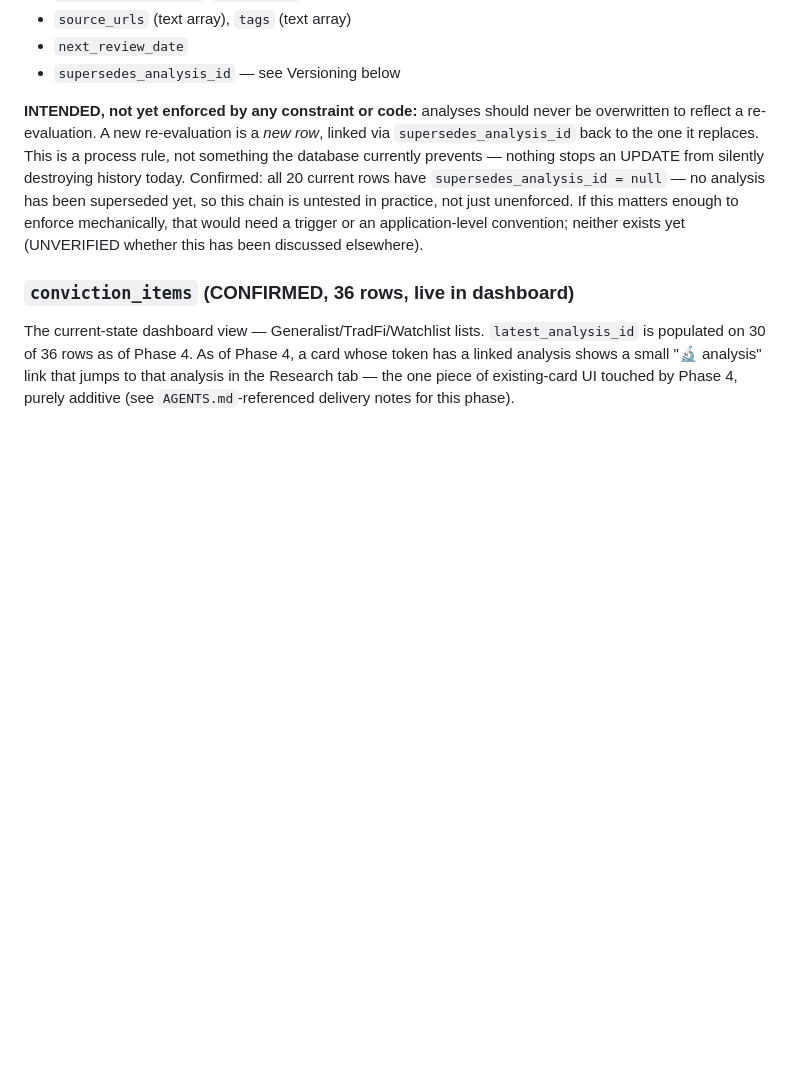
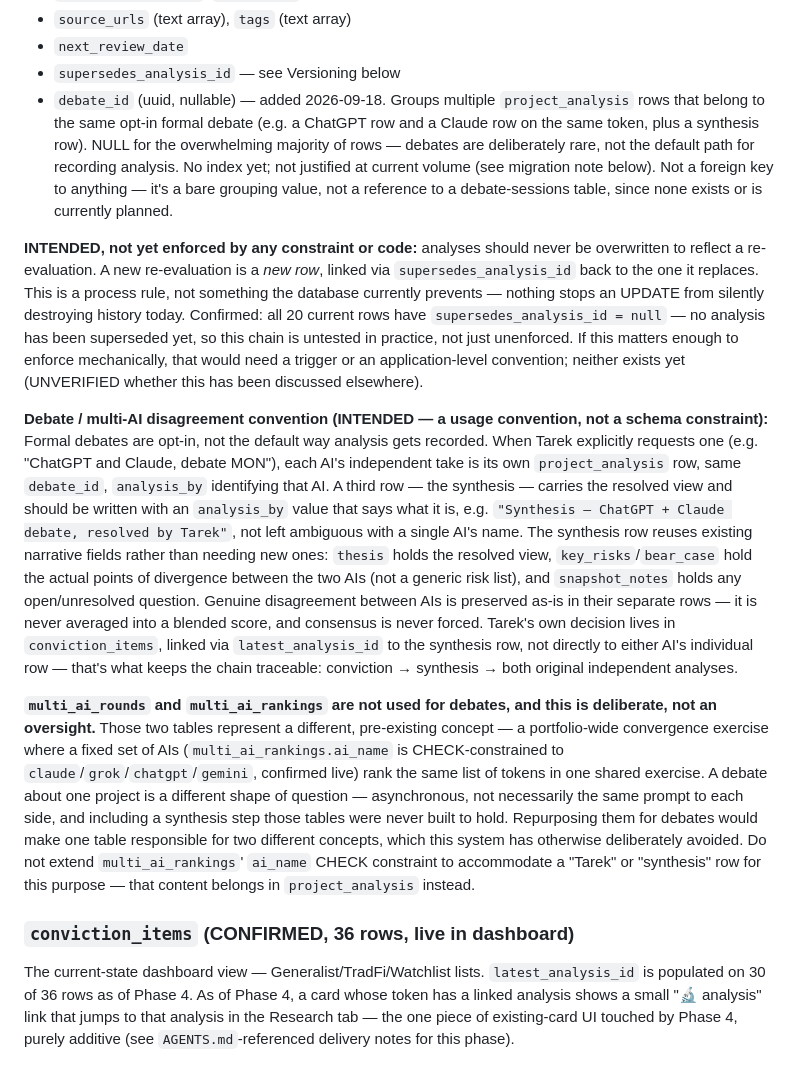
Before and after one commit to tarekb85/Command_Centre, a Markdown page: docs/INVESTMENT_SYSTEM.md, the part around the change. Rendered like a GitHub page; blank space fills up the shorter version.

Commit message:
Phase 6A: document debate_id column, synthesis-row analysis_by convention, and explicit multi_ai_rounds/rankings separation for debates

```diff
--- a/docs/INVESTMENT_SYSTEM.md
+++ b/docs/INVESTMENT_SYSTEM.md
@@ -130,6 +130,15 @@ Fields confirmed live:
 - `source_urls` (text array), `tags` (text array)
 - `next_review_date`
 - `supersedes_analysis_id` — see Versioning below
+- `debate_id` (uuid, nullable) — added 2026-09-18. Groups multiple
+  `project_analysis` rows that belong to the same opt-in formal debate
+  (e.g. a ChatGPT row and a Claude row on the same token, plus a
+  synthesis row). NULL for the overwhelming majority of rows — debates
+  are deliberately rare, not the default path for recording analysis.
+  No index yet; not justified at current volume (see migration note
+  below). Not a foreign key to anything — it's a bare grouping value,
+  not a reference to a debate-sessions table, since none exists or is
+  currently planned.
 
 **INTENDED, not yet enforced by any constraint or code:** analyses should
 never be overwritten to reflect a re-evaluation. A new re-evaluation is a
@@ -141,6 +150,40 @@ been superseded yet, so this chain is untested in practice, not just
 unenforced. If this matters enough to enforce mechanically, that would
 need a trigger or an application-level convention; neither exists yet
 (UNVERIFIED whether this has been discussed elsewhere).
+
+**Debate / multi-AI disagreement convention (INTENDED — a usage
+convention, not a schema constraint):** Formal debates are opt-in, not
+the default way analysis gets recorded. When Tarek explicitly requests
+one (e.g. "ChatGPT and Claude, debate MON"), each AI's independent take
+is its own `project_analysis` row, same `debate_id`, `analysis_by`
+identifying that AI. A third row — the synthesis — carries the resolved
+view and should be written with an `analysis_by` value that says what it
+is, e.g. `"Synthesis — ChatGPT + Claude debate, resolved by Tarek"`, not
+left ambiguous with a single AI's name. The synthesis row reuses existing
+narrative fields rather than needing new ones: `thesis` holds the
+resolved view, `key_risks`/`bear_case` hold the actual points of
+divergence between the two AIs (not a generic risk list), and
+`snapshot_notes` holds any open/unresolved question. Genuine disagreement
+between AIs is preserved as-is in their separate rows — it is never
+averaged into a blended score, and consensus is never forced. Tarek's own
+decision lives in `conviction_items`, linked via `latest_analysis_id` to
+the synthesis row, not directly to either AI's individual row — that's
+what keeps the chain traceable: conviction → synthesis → both original
+independent analyses.
+
+**`multi_ai_rounds` and `multi_ai_rankings` are not used for debates, and
+this is deliberate, not an oversight.** Those two tables represent a
+different, pre-existing concept — a portfolio-wide convergence exercise
+where a fixed set of AIs (`multi_ai_rankings.ai_name` is CHECK-constrained
+to `claude`/`grok`/`chatgpt`/`gemini`, confirmed live) rank the same list
+of tokens in one shared exercise. A debate about one project is a
+different shape of question — asynchronous, not necessarily the same
+prompt to each side, and including a synthesis step those tables were
+never built to hold. Repurposing them for debates would make one table
+responsible for two different concepts, which this system has otherwise
+deliberately avoided. Do not extend `multi_ai_rankings`' `ai_name` CHECK
+constraint to accommodate a "Tarek" or "synthesis" row for this purpose —
+that content belongs in `project_analysis` instead.
 
 ### `conviction_items` (CONFIRMED, 36 rows, live in dashboard)
 
```
